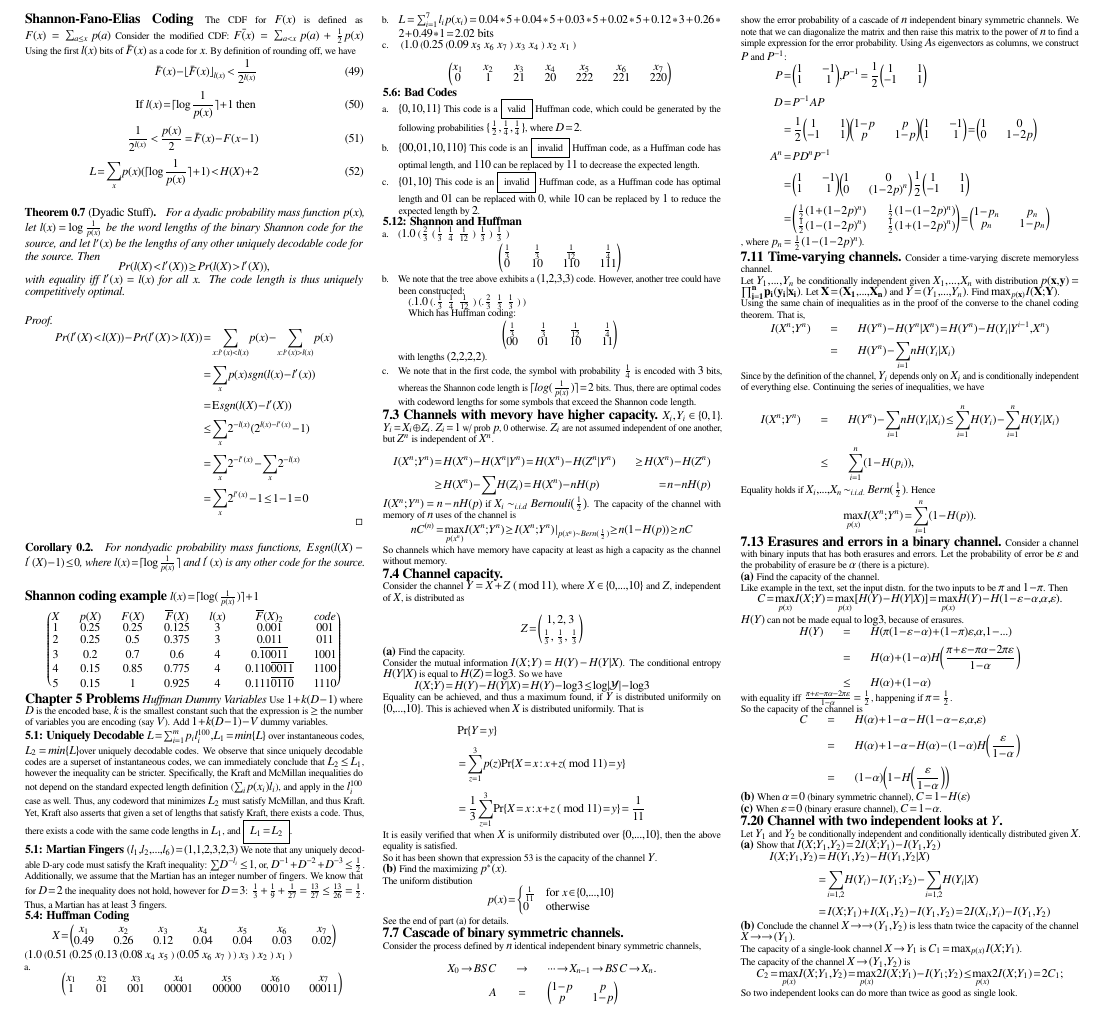
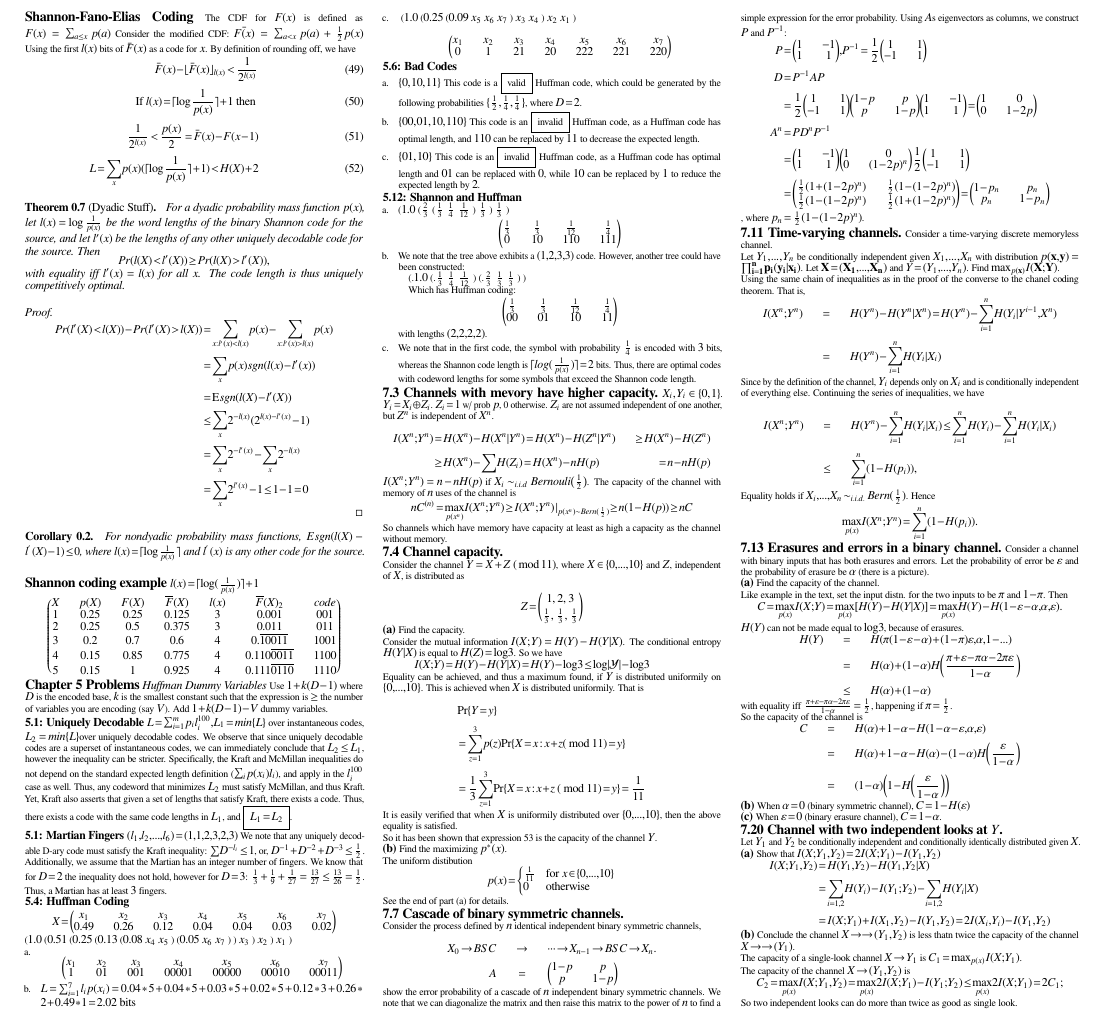
Before and after one commit to bmatsuo/InfoTheoryCollaboration, a LaTeX document (MASTER/cheatsheet.tex): part of page 2 of 2, cut so that both start at the same text. Compiled offline with pdfLaTeX.

Commit message:
updating 7.11

```diff
--- a/MASTER/cheatsheet.tex
+++ b/MASTER/cheatsheet.tex
@@ -580,21 +580,21 @@ Let $Y_1,\dots,Y_n$ be conditionally independent given $X_1,\dots,X_n$ with dist
 
 Using the same chain of inequalities as in the proof of the converse to the chanel coding theorem. That is,
 \begin{eqnarray*}
-    I(X^n;Y^n) &=& H(Y^n) - H(Y^n|X^n)  = H(Y^n) - H(Y_i | Y^{i-1}, X^n)  \\
-        &=& H(Y^n) - \sum_{i=1}{n} H(Y_i | X_i)
+    I(X^n;Y^n) &=& H(Y^n) - H(Y^n|X^n)  = H(Y^n) - \sum_{i=1}^n H(Y_i | Y^{i-1}, X^n)  \\
+        &=& H(Y^n) - \sum_{i=1}^n H(Y_i | X_i)
 \end{eqnarray*}
 
 Since by the definition of the channel, $Y_i$ depends only on $X_i$ and is conditionally independent of everything else. Continuing the series of inequalities, we have
 
 \begin{eqnarray*}
-    I(X^n;Y^n) &=& H(Y^n) - \sum_{i=1}{n} H(Y_i | X_i)
-    \le \sum_{i=1}^{n} H(Y_i) - \sum_{i=1}^{n}H(Y_i | X_i) \\
+    I(X^n;Y^n) &=& H(Y^n) - \sum_{i=1}^n H(Y_i | X_i)
+    \le \sum_{i=1}^{n} H(Y_i) - \sum_{i=1}^n H(Y_i | X_i) \\
     &\le& \sum_{i=1}^{n} (1-H(p_i)),
 \end{eqnarray*}
 
 Equality holds if $X_i,\dots,X_n \sim_{i.i.d.} Bern(\frac{1}{2})$. Hence
 \begin{equation*}
-    \max_{p(x)} I(X^n; Y^n) = \sum_{i=1}^{n}(1-H(p)).
+    \max_{p(x)} I(X^n; Y^n) = \sum_{i=1}^{n}(1-H(p_i)).
 \end{equation*}
 
 \textbf{\scriptsize 7.13 Erasures and errors in a binary channel.}
```
